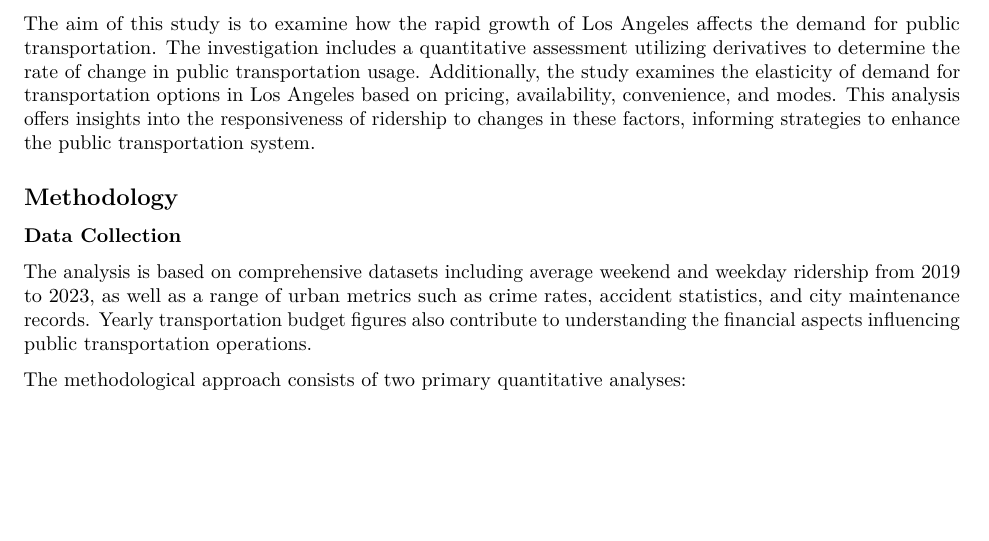
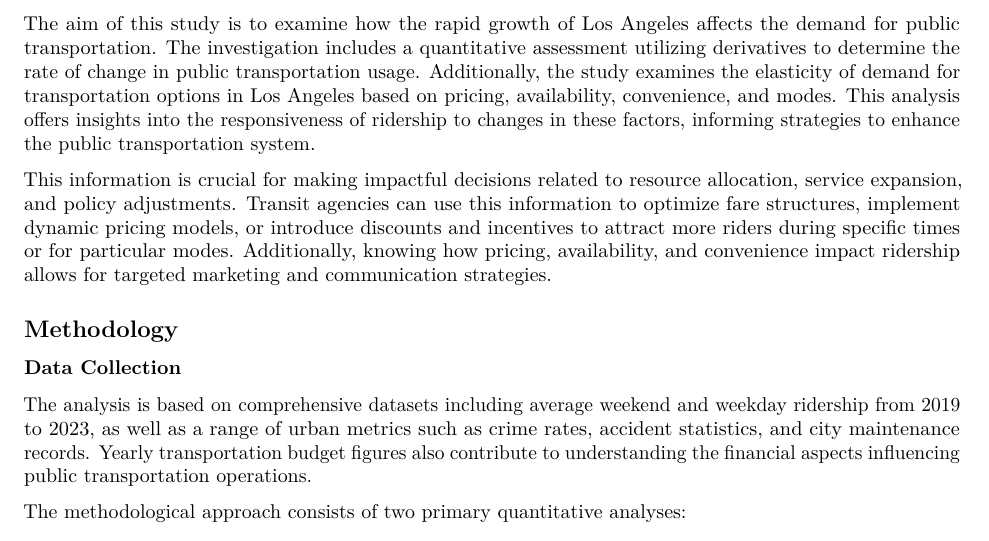
Before and after one commit to ThatOneCalculator/math-28-project, an R Markdown document (Paper.Rmd): part of page 1 of 5, cut so that both start at the same text, the shorter picture padded with empty space. Rendered offline with R 4.5, knitr and Pandoc, then LaTeX, with nearby package versions; some code elsewhere in the file could not run offline.

Commit message:
Update Paper.Rmd

```diff
--- a/Paper.Rmd
+++ b/Paper.Rmd
@@ -37,6 +37,8 @@ budget_data <- read.csv("data/City_Budget_Expenditures_on_Transportation_2023110
 Los Angeles -- the sprawling metropolis that we call home -- has become synonymous with both opportunity and urban challenges and has experienced rapid growth in recent decades. This growth has significant implications for various sectors, particularly the public transportation system. As one of the most car-dependent cities in the United States, Los Angeles faces unique challenges in scaling its public transportation network to meet increasing demand. Understanding the dynamics of public transportation usage and the factors influencing ridership is critical for planning and policy development.
 
 The aim of this study is to examine how the rapid growth of Los Angeles affects the demand for public transportation. The investigation includes a quantitative assessment utilizing derivatives to determine the rate of change in public transportation usage. Additionally, the study examines the elasticity of demand for transportation options in Los Angeles based on pricing, availability, convenience, and modes. This analysis offers insights into the responsiveness of ridership to changes in these factors, informing strategies to enhance the public transportation system.
+
+This information is crucial for making impactful decisions related to resource allocation, service expansion, and policy adjustments. Transit agencies can use this information to optimize fare structures, implement dynamic pricing models, or introduce discounts and incentives to attract more riders during specific times or for particular modes. Additionally, knowing how pricing, availability, and convenience impact ridership allows for targeted marketing and communication strategies.
 
 ## Methodology
 
```
